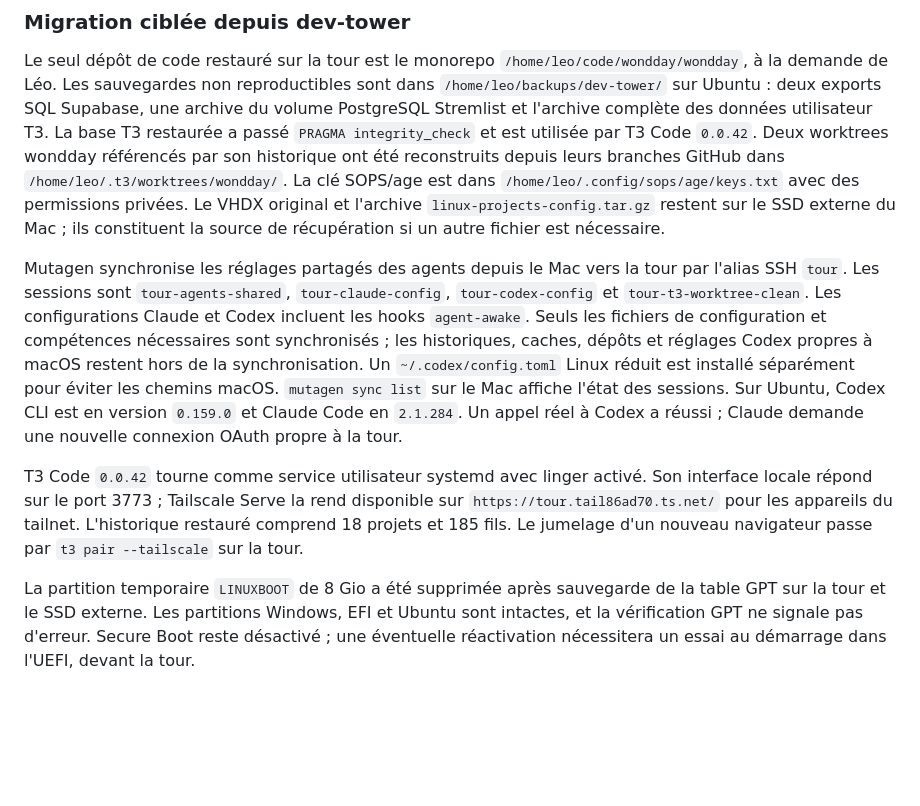
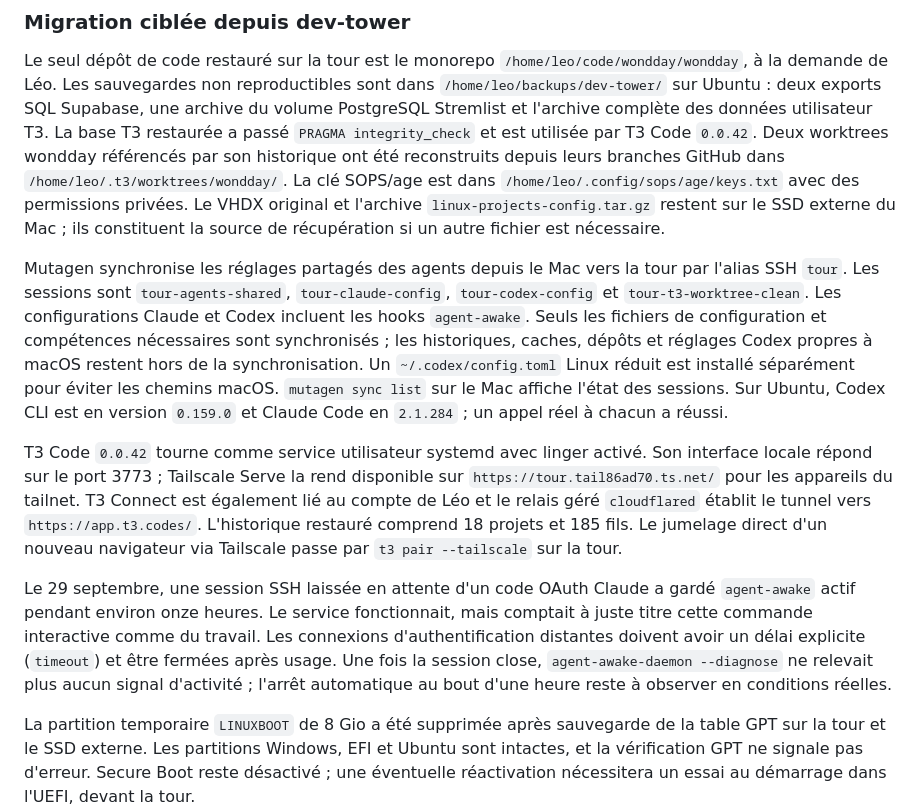
Before and after one commit to leo-mathurin/crashlearn, a Markdown page: docs/station-gpu.md, the part around the change. Drawn GitHub-style; blank space fills up the shorter version.

Commit message:
docs(gpu): record T3 Connect and Claude authentication

```diff
--- a/docs/station-gpu.md
+++ b/docs/station-gpu.md
@@ -95,8 +95,10 @@ Le service s'installe avec `sudo ops/agent-awake/install.sh` sur la station. Vé
 
 Le seul dépôt de code restauré sur la tour est le monorepo `/home/leo/code/wondday/wondday`, à la demande de Léo. Les sauvegardes non reproductibles sont dans `/home/leo/backups/dev-tower/` sur Ubuntu : deux exports SQL Supabase, une archive du volume PostgreSQL Stremlist et l'archive complète des données utilisateur T3. La base T3 restaurée a passé `PRAGMA integrity_check` et est utilisée par T3 Code `0.0.42`. Deux worktrees wondday référencés par son historique ont été reconstruits depuis leurs branches GitHub dans `/home/leo/.t3/worktrees/wondday/`. La clé SOPS/age est dans `/home/leo/.config/sops/age/keys.txt` avec des permissions privées. Le VHDX original et l'archive `linux-projects-config.tar.gz` restent sur le SSD externe du Mac ; ils constituent la source de récupération si un autre fichier est nécessaire.
 
-Mutagen synchronise les réglages partagés des agents depuis le Mac vers la tour par l'alias SSH `tour`. Les sessions sont `tour-agents-shared`, `tour-claude-config`, `tour-codex-config` et `tour-t3-worktree-clean`. Les configurations Claude et Codex incluent les hooks `agent-awake`. Seuls les fichiers de configuration et compétences nécessaires sont synchronisés ; les historiques, caches, dépôts et réglages Codex propres à macOS restent hors de la synchronisation. Un `~/.codex/config.toml` Linux réduit est installé séparément pour éviter les chemins macOS. `mutagen sync list` sur le Mac affiche l'état des sessions. Sur Ubuntu, Codex CLI est en version `0.159.0` et Claude Code en `2.1.284`. Un appel réel à Codex a réussi ; Claude demande une nouvelle connexion OAuth propre à la tour.
+Mutagen synchronise les réglages partagés des agents depuis le Mac vers la tour par l'alias SSH `tour`. Les sessions sont `tour-agents-shared`, `tour-claude-config`, `tour-codex-config` et `tour-t3-worktree-clean`. Les configurations Claude et Codex incluent les hooks `agent-awake`. Seuls les fichiers de configuration et compétences nécessaires sont synchronisés ; les historiques, caches, dépôts et réglages Codex propres à macOS restent hors de la synchronisation. Un `~/.codex/config.toml` Linux réduit est installé séparément pour éviter les chemins macOS. `mutagen sync list` sur le Mac affiche l'état des sessions. Sur Ubuntu, Codex CLI est en version `0.159.0` et Claude Code en `2.1.284` ; un appel réel à chacun a réussi.
 
-T3 Code `0.0.42` tourne comme service utilisateur systemd avec linger activé. Son interface locale répond sur le port 3773 ; Tailscale Serve la rend disponible sur `https://tour.tail86ad70.ts.net/` pour les appareils du tailnet. L'historique restauré comprend 18 projets et 185 fils. Le jumelage d'un nouveau navigateur passe par `t3 pair --tailscale` sur la tour.
+T3 Code `0.0.42` tourne comme service utilisateur systemd avec linger activé. Son interface locale répond sur le port 3773 ; Tailscale Serve la rend disponible sur `https://tour.tail86ad70.ts.net/` pour les appareils du tailnet. T3 Connect est également lié au compte de Léo et le relais géré `cloudflared` établit le tunnel vers `https://app.t3.codes/`. L'historique restauré comprend 18 projets et 185 fils. Le jumelage direct d'un nouveau navigateur via Tailscale passe par `t3 pair --tailscale` sur la tour.
+
+Le 29 septembre, une session SSH laissée en attente d'un code OAuth Claude a gardé `agent-awake` actif pendant environ onze heures. Le service fonctionnait, mais comptait à juste titre cette commande interactive comme du travail. Les connexions d'authentification distantes doivent avoir un délai explicite (`timeout`) et être fermées après usage. Une fois la session close, `agent-awake-daemon --diagnose` ne relevait plus aucun signal d'activité ; l'arrêt automatique au bout d'une heure reste à observer en conditions réelles.
 
 La partition temporaire `LINUXBOOT` de 8 Gio a été supprimée après sauvegarde de la table GPT sur la tour et le SSD externe. Les partitions Windows, EFI et Ubuntu sont intactes, et la vérification GPT ne signale pas d'erreur. Secure Boot reste désactivé ; une éventuelle réactivation nécessitera un essai au démarrage dans l'UEFI, devant la tour.
```
